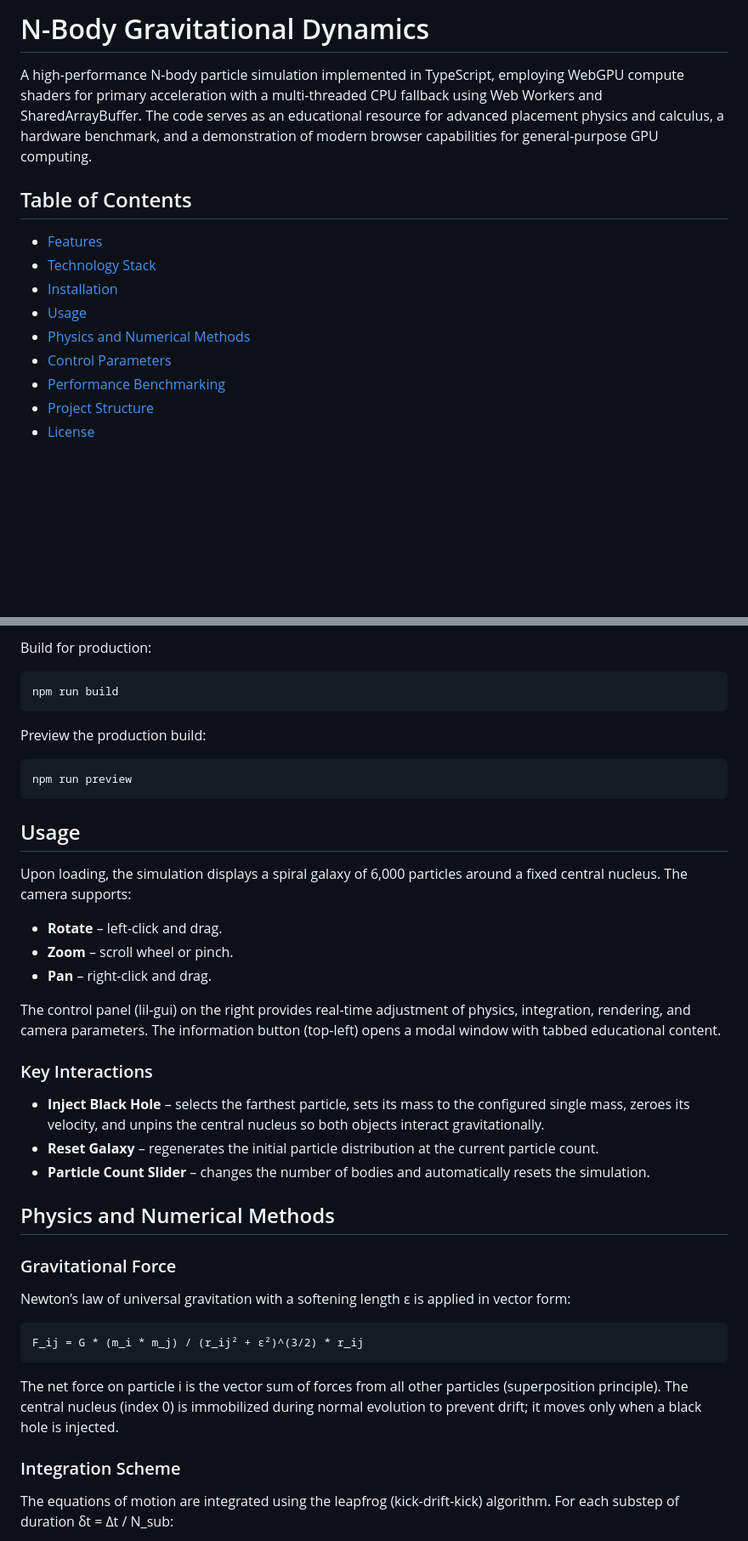
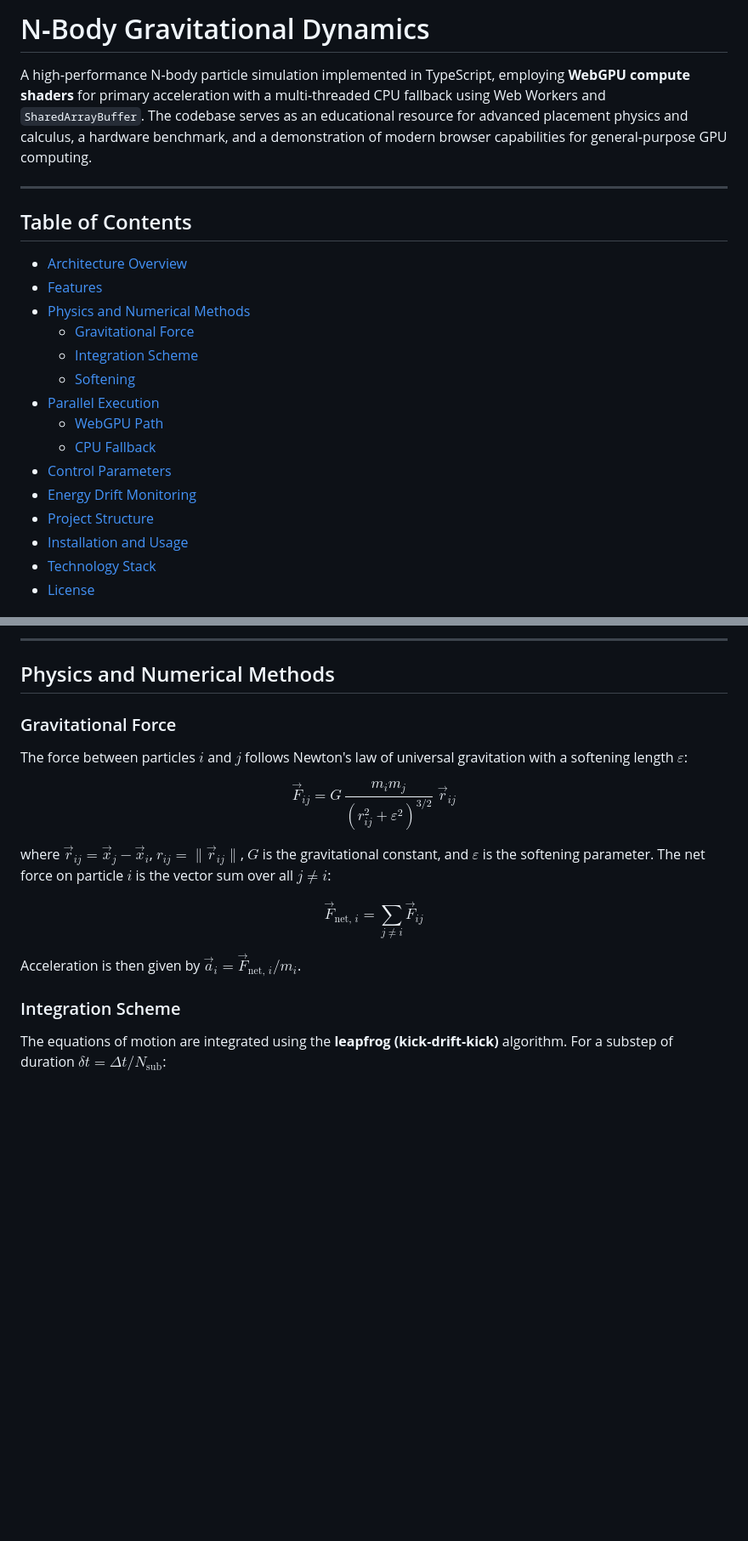
Before and after one commit to richie-rich90454/n-body-sim, a Markdown page: README.md, 2 parts joined by grey strips. Shown at 85% size. Drawn GitHub-style; blank space fills up the shorter version.

````diff
--- a/README.md
+++ b/README.md
@@ -1,15 +1,23 @@
-# N-Body Gravitational Dynamics
+# N‑Body Gravitational Dynamics
 
-A high-performance N-body particle simulation implemented in TypeScript, employing WebGPU compute shaders for primary acceleration with a multi-threaded CPU fallback using Web Workers and SharedArrayBuffer. The code serves as an educational resource for advanced placement physics and calculus, a hardware benchmark, and a demonstration of modern browser capabilities for general-purpose GPU computing.
+A high‑performance N‑body particle simulation implemented in TypeScript, employing **WebGPU compute shaders** for primary acceleration with a multi‑threaded CPU fallback using Web Workers and `SharedArrayBuffer`. The codebase serves as an educational resource for advanced placement physics and calculus, a hardware benchmark, and a demonstration of modern browser capabilities for general‑purpose GPU computing.
+
+---
 
 ## Table of Contents
 
+- [Architecture Overview](#architecture-overview)
 - [Features](#features)
+- [Physics and Numerical Methods](#physics-and-numerical-methods)
+  - [Gravitational Force](#gravitational-force)
+  - [Integration Scheme](#integration-scheme)
+  - [Softening](#softening)
+- [Parallel Execution](#parallel-execution)
+  - [WebGPU Path](#webgpu-path)
+  - [CPU Fallback](#cpu-fallback)
+- [Control Parameters](#control-parameters)
+- [Energy Drift Monitoring](#energy-drift-monitoring)
+- [Project Structure](#project-structure)
+- [Installation and Usage](#installation-and-usage)
 - [Technology Stack](#technology-stack)
-- [Installation](#installation)
-- [Usage](#usage)
-- [Physics and Numerical Methods](#physics-and-numerical-methods)
-- [Control Parameters](#control-parameters)
-- [Performance Benchmarking](#performance-benchmarking)
-- [Project Structure](#project-structure)
 - [License](#license)
@@ -62,44 +73,24 @@ npm run dev
-Build for production:
-
-```bash
-npm run build
-```
-
-Preview the production build:
-
-```bash
-npm run preview
-```
-
-## Usage
-
-Upon loading, the simulation displays a spiral galaxy of 6,000 particles around a fixed central nucleus. The camera supports:
-
-- **Rotate** – left-click and drag.
-- **Zoom** – scroll wheel or pinch.
-- **Pan** – right-click and drag.
-
-The control panel (lil‑gui) on the right provides real-time adjustment of physics, integration, rendering, and camera parameters. The information button (top-left) opens a modal window with tabbed educational content.
-
-### Key Interactions
-
-- **Inject Black Hole** – selects the farthest particle, sets its mass to the configured single mass, zeroes its velocity, and unpins the central nucleus so both objects interact gravitationally.
-- **Reset Galaxy** – regenerates the initial particle distribution at the current particle count.
-- **Particle Count Slider** – changes the number of bodies and automatically resets the simulation.
+---
 
 ## Physics and Numerical Methods
 
 ### Gravitational Force
 
-Newton’s law of universal gravitation with a softening length ε is applied in vector form:
+The force between particles $i$ and $j$ follows Newton's law of universal gravitation with a softening length $\varepsilon$:
 
-```
-F_ij = G * (m_i * m_j) / (r_ij² + ε²)^(3/2) * r_ij
-```
+$$
+\vec{F}_{ij} = G\,\frac{m_i m_j}{(r_{ij}^2 + \varepsilon^2)^{3/2}}\;\vec{r}_{ij}
+$$
 
-The net force on particle i is the vector sum of forces from all other particles (superposition principle). The central nucleus (index 0) is immobilized during normal evolution to prevent drift; it moves only when a black hole is injected.
+where $\vec{r}_{ij} = \vec{x}_j - \vec{x}_i$, $r_{ij} = \lVert\vec{r}_{ij}\rVert$, $G$ is the gravitational constant, and $\varepsilon$ is the softening parameter. The net force on particle $i$ is the vector sum over all $j \neq i$:
+
+$$
+\vec{F}_{\text{net},\,i} = \sum_{j \neq i} \vec{F}_{ij}
+$$
+
+Acceleration is then given by $\vec{a}_i = \vec{F}_{\text{net},\,i} / m_i$.
 
 ### Integration Scheme
 
-The equations of motion are integrated using the leapfrog (kick-drift-kick) algorithm. For each substep of duration δt = Δt / N_sub:
+The equations of motion are integrated using the **leapfrog (kick‑drift‑kick)** algorithm. For a substep of duration $\delta t = \Delta t / N_{\text{sub}}$:
 
````
Also changed, not shown: other parts of README.md (+233 -88 lines).
